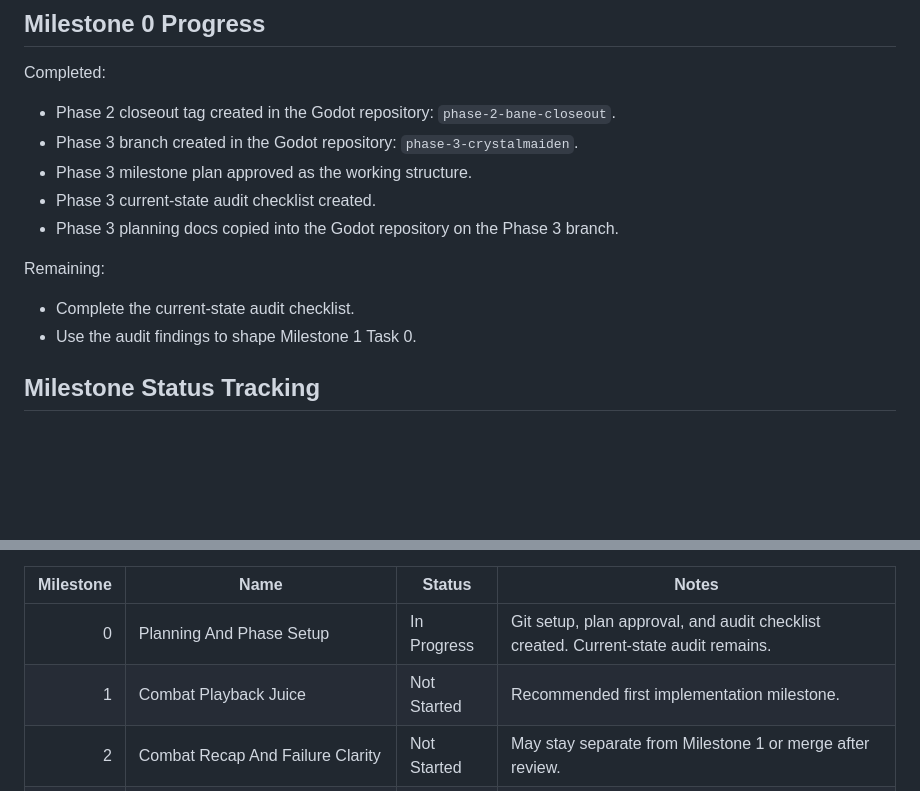
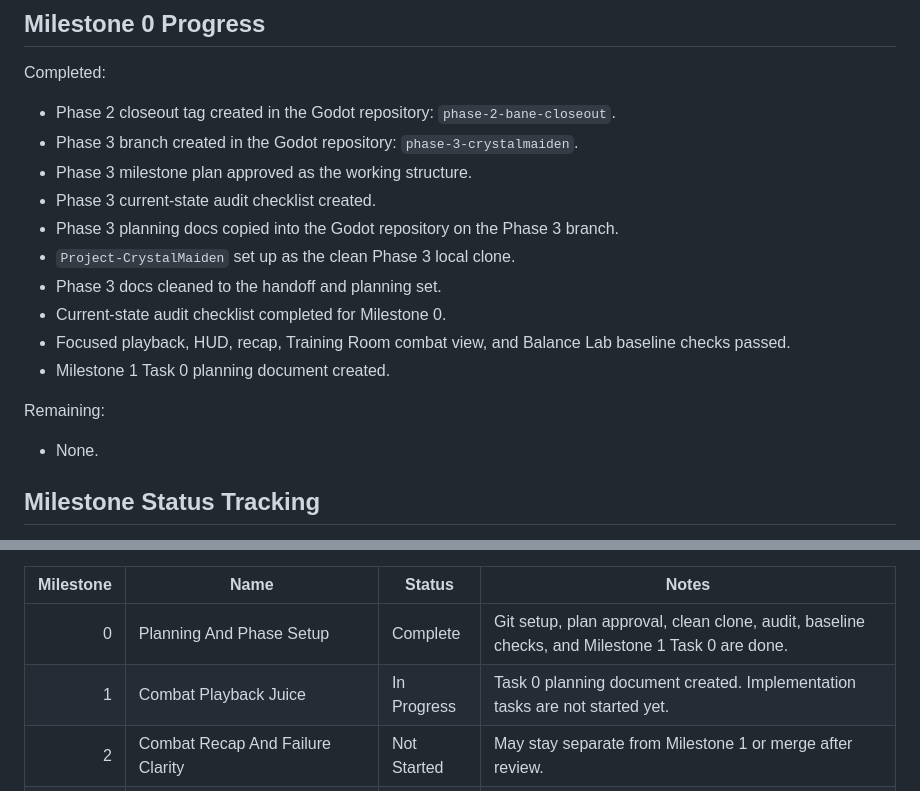
Before and after one commit to thalverson1022/Enigma, a Markdown page: docs/Phase_3_CrystalMaiden_Milestones.md, 2 parts joined by grey strips. Drawn GitHub-style; blank space fills up the shorter version.

```diff
--- a/docs/Phase_3_CrystalMaiden_Milestones.md
+++ b/docs/Phase_3_CrystalMaiden_Milestones.md
@@ -51,11 +51,16 @@ Completed:
 - Phase 3 milestone plan approved as the working structure.
 - Phase 3 current-state audit checklist created.
 - Phase 3 planning docs copied into the Godot repository on the Phase 3 branch.
+- `Project-CrystalMaiden` set up as the clean Phase 3 local clone.
+- Phase 3 docs cleaned to the handoff and planning set.
+- Current-state audit checklist completed for Milestone 0.
+- Focused playback, HUD, recap, Training Room combat view, and Balance Lab
+  baseline checks passed.
+- Milestone 1 Task 0 planning document created.
 
 Remaining:
 
-- Complete the current-state audit checklist.
-- Use the audit findings to shape Milestone 1 Task 0.
+- None.
 
 ## Milestone Status Tracking
 
@@ -76,8 +81,8 @@ Status values:
 
 | Milestone | Name | Status | Notes |
 |---:|---|---|---|
-| 0 | Planning And Phase Setup | In Progress | Git setup, plan approval, and audit checklist created. Current-state audit remains. |
-| 1 | Combat Playback Juice | Not Started | Recommended first implementation milestone. |
+| 0 | Planning And Phase Setup | Complete | Git setup, plan approval, clean clone, audit, baseline checks, and Milestone 1 Task 0 are done. |
+| 1 | Combat Playback Juice | In Progress | Task 0 planning document created. Implementation tasks are not started yet. |
 | 2 | Combat Recap And Failure Clarity | Not Started | May stay separate from Milestone 1 or merge after review. |
 | 3 | Build Screen And Rotation UX Polish | Not Started |  |
 | 4 | Gear, Rewards, Shop, And Legendary Presentation | Not Started |  |
```
Also changed, not shown: docs/Phase_3_Current_State_Audit_Checklist.md (+139 -79 lines), docs/Phase_3_Milestone_1_Task_0_Combat_Playback_Plan.md (added, +195 -0 lines).
